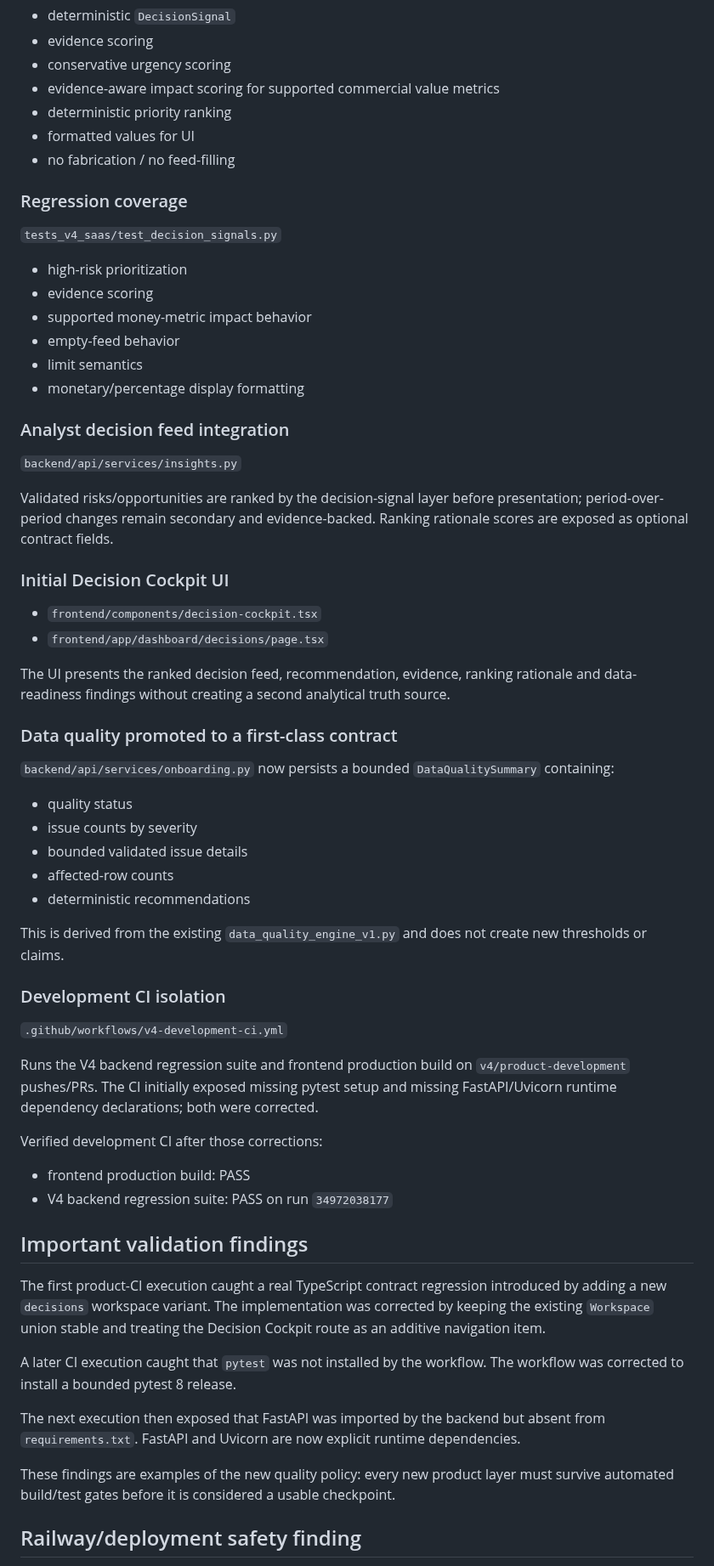
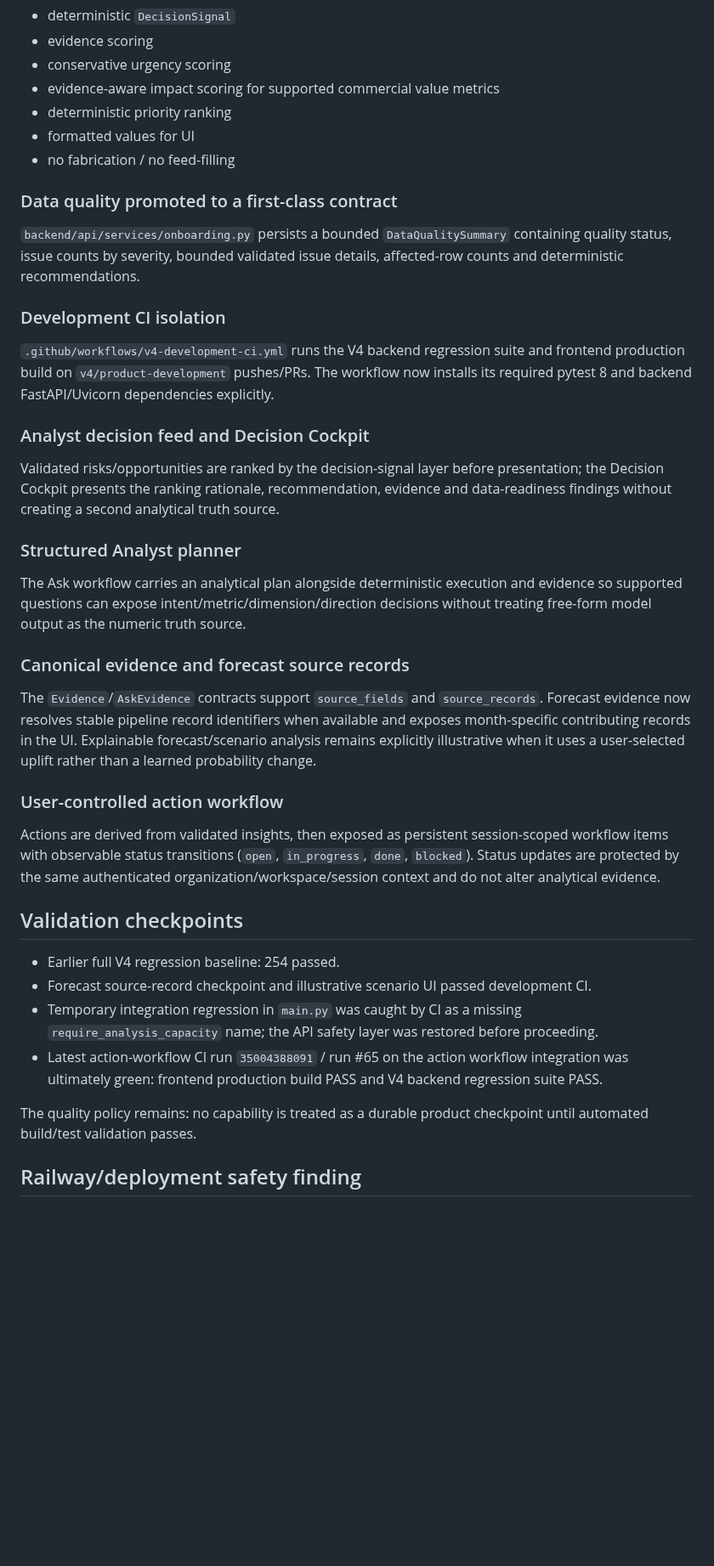
Before and after one commit to shaikriyaz343-collab/ai-sales-analyst-v3, a Markdown page: V4_EXECUTION_LEDGER_2026.md, the part around one of its changes. Shown at 85% size. Drawn GitHub-style; blank space fills up the shorter version.

Commit message:
Update execution ledger for validated action workflow checkpoint

```diff
--- a/V4_EXECUTION_LEDGER_2026.md
+++ b/V4_EXECUTION_LEDGER_2026.md
@@ -53,62 +52,38 @@ Primary wedge:
 - formatted values for UI
 - no fabrication / no feed-filling
 
-### Regression coverage
-
-`tests_v4_saas/test_decision_signals.py`
-
-- high-risk prioritization
-- evidence scoring
-- supported money-metric impact behavior
-- empty-feed behavior
-- limit semantics
-- monetary/percentage display formatting
-
-### Analyst decision feed integration
-
-`backend/api/services/insights.py`
-
-Validated risks/opportunities are ranked by the decision-signal layer before presentation; period-over-period changes remain secondary and evidence-backed. Ranking rationale scores are exposed as optional contract fields.
-
-### Initial Decision Cockpit UI
-
-- `frontend/components/decision-cockpit.tsx`
-- `frontend/app/dashboard/decisions/page.tsx`
-
-The UI presents the ranked decision feed, recommendation, evidence, ranking rationale and data-readiness findings without creating a second analytical truth source.
-
 ### Data quality promoted to a first-class contract
 
-`backend/api/services/onboarding.py` now persists a bounded `DataQualitySummary` containing:
-
-- quality status
-- issue counts by severity
-- bounded validated issue details
-- affected-row counts
-- deterministic recommendations
-
-This is derived from the existing `data_quality_engine_v1.py` and does not create new thresholds or claims.
+`backend/api/services/onboarding.py` persists a bounded `DataQualitySummary` containing quality status, issue counts by severity, bounded validated issue details, affected-row counts and deterministic recommendations.
 
 ### Development CI isolation
 
-`.github/workflows/v4-development-ci.yml`
+`.github/workflows/v4-development-ci.yml` runs the V4 backend regression suite and frontend production build on `v4/product-development` pushes/PRs. The workflow now installs its required pytest 8 and backend FastAPI/Uvicorn dependencies explicitly.
 
-Runs the V4 backend regression suite and frontend production build on `v4/product-development` pushes/PRs. The CI initially exposed missing pytest setup and missing FastAPI/Uvicorn runtime dependency declarations; both were corrected.
+### Analyst decision feed and Decision Cockpit
 
-Verified development CI after those corrections:
+Validated risks/opportunities are ranked by the decision-signal layer before presentation; the Decision Cockpit presents the ranking rationale, recommendation, evidence and data-readiness findings without creating a second analytical truth source.
 
-- frontend production build: PASS
-- V4 backend regression suite: PASS on run `34972038177`
+### Structured Analyst planner
 
-## Important validation findings
+The Ask workflow carries an analytical plan alongside deterministic execution and evidence so supported questions can expose intent/metric/dimension/direction decisions without treating free-form model output as the numeric truth source.
 
-The first product-CI execution caught a real TypeScript contract regression introduced by adding a new `decisions` workspace variant. The implementation was corrected by keeping the existing `Workspace` union stable and treating the Decision Cockpit route as an additive navigation item.
+### Canonical evidence and forecast source records
 
-A later CI execution caught that `pytest` was not installed by the workflow. The workflow was corrected to install a bounded pytest 8 release.
+The `Evidence`/`AskEvidence` contracts support `source_fields` and `source_records`. Forecast evidence now resolves stable pipeline record identifiers when available and exposes month-specific contributing records in the UI. Explainable forecast/scenario analysis remains explicitly illustrative when it uses a user-selected uplift rather than a learned probability change.
 
-The next execution then exposed that FastAPI was imported by the backend but absent from `requirements.txt`. FastAPI and Uvicorn are now explicit runtime dependencies.
+### User-controlled action workflow
 
-These findings are examples of the new quality policy: every new product layer must survive automated build/test gates before it is considered a usable checkpoint.
+Actions are derived from validated insights, then exposed as persistent session-scoped workflow items with observable status transitions (`open`, `in_progress`, `done`, `blocked`). Status updates are protected by the same authenticated organization/workspace/session context and do not alter analytical evidence.
+
+## Validation checkpoints
+
+- Earlier full V4 regression baseline: 254 passed.
+- Forecast source-record checkpoint and illustrative scenario UI passed development CI.
+- Temporary integration regression in `main.py` was caught by CI as a missing `require_analysis_capacity` name; the API safety layer was restored before proceeding.
+- Latest action-workflow CI run `35004388091` / run #65 on the action workflow integration was ultimately green: frontend production build PASS and V4 backend regression suite PASS.
+
+The quality policy remains: no capability is treated as a durable product checkpoint until automated build/test validation passes.
 
 ## Railway/deployment safety finding
 
```
Also changed, not shown: other parts of V4_EXECUTION_LEDGER_2026.md (+9 -6 lines).
